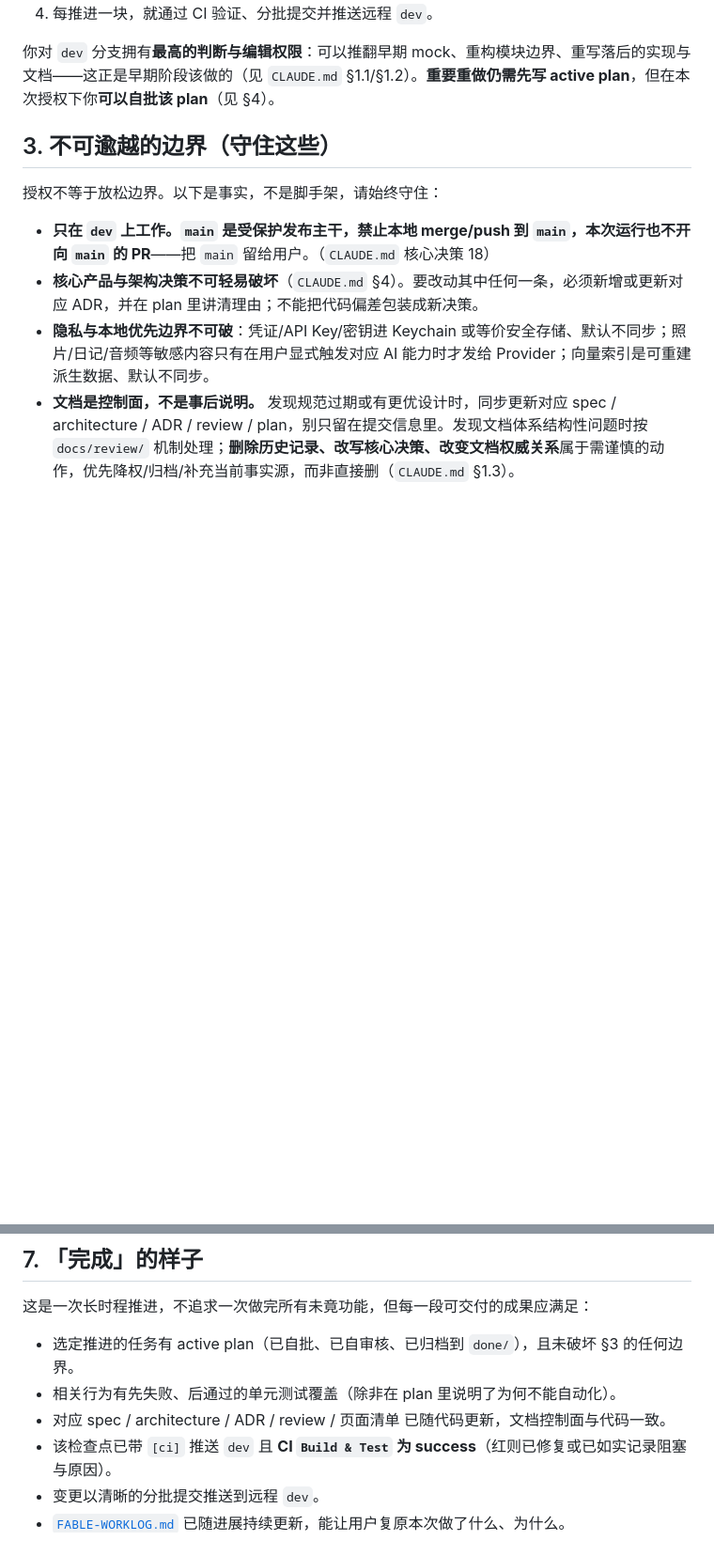
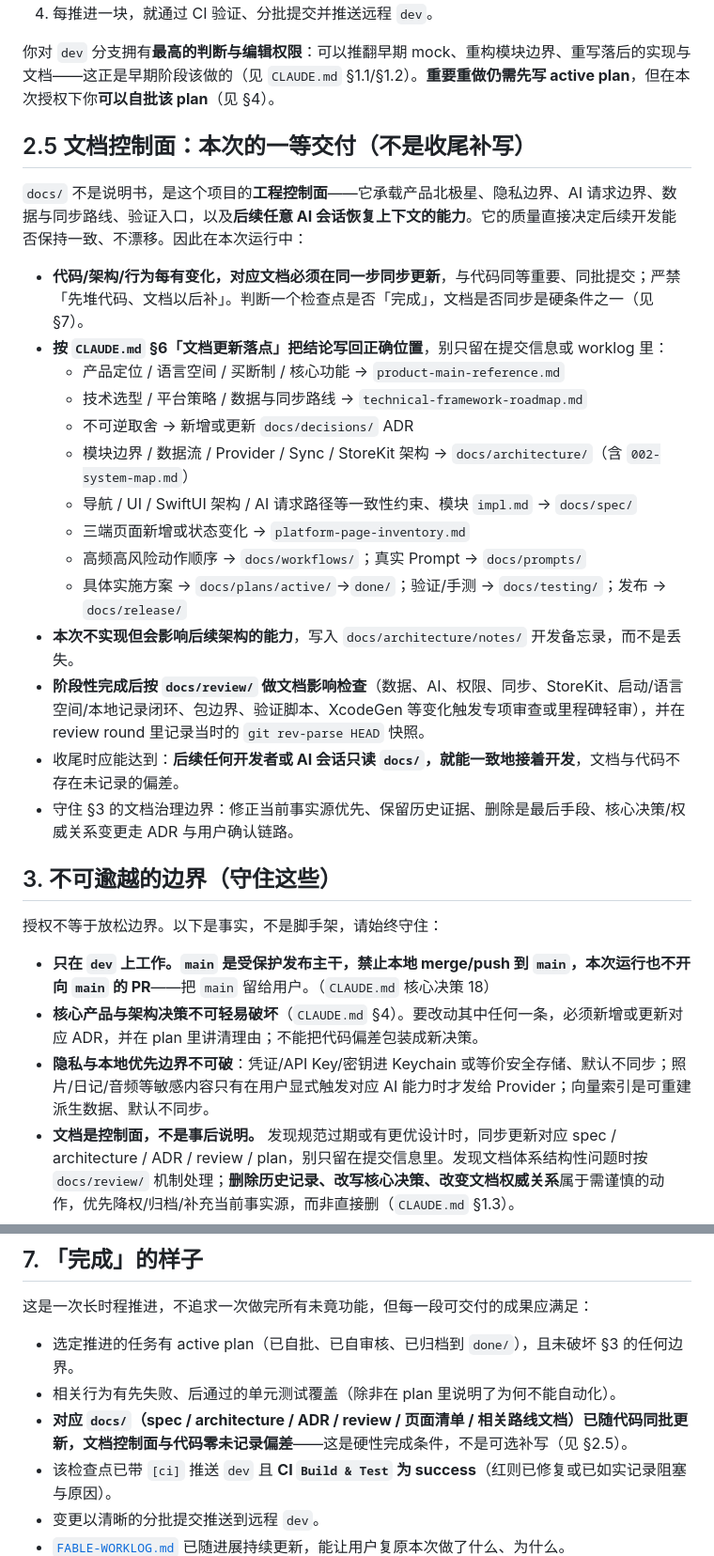
Before and after one commit to zibuyu2015831/LangoTrace, a Markdown page: FABLE-MISSION.md, 2 parts joined by grey strips. Shown at 94% size. Drawn GitHub-style; blank space fills up the shorter version.

Commit message:
docs(fable): 把 docs/ 同步更新提升为本次运行的一等交付
- 新增 §2.5「文档控制面：本次的一等交付」：代码/架构/行为变化须同批
  更新对应 docs/，按 CLAUDE.md §6 落点分流，架构备忘录、review 影响
  检查与快照、文档治理边界一并明确
- §7 完成条件强化为「docs/ 与代码零未记录偏差」硬性门槛

Co-Authored-By: Claude Opus 4.8 (1M context) <noreply@anthropic.com>

```diff
--- a/FABLE-MISSION.md
+++ b/FABLE-MISSION.md
@@ -36,6 +36,25 @@ LangoTrace（语迹）是一款「用生活记录学习语言」的本地优先
 4. 每推进一块，就通过 CI 验证、分批提交并推送远程 `dev`。
 
 你对 `dev` 分支拥有**最高的判断与编辑权限**：可以推翻早期 mock、重构模块边界、重写落后的实现与文档——这正是早期阶段该做的（见 `CLAUDE.md` §1.1/§1.2）。**重要重做仍需先写 active plan**，但在本次授权下你**可以自批该 plan**（见 §4）。
+
+## 2.5 文档控制面：本次的一等交付（不是收尾补写）
+
+`docs/` 不是说明书，是这个项目的**工程控制面**——它承载产品北极星、隐私边界、AI 请求边界、数据与同步路线、验证入口，以及**后续任意 AI 会话恢复上下文的能力**。它的质量直接决定后续开发能否保持一致、不漂移。因此在本次运行中：
+
+- **代码/架构/行为每有变化，对应文档必须在同一步同步更新**，与代码同等重要、同批提交；严禁「先堆代码、文档以后补」。判断一个检查点是否「完成」，文档是否同步是硬条件之一（见 §7）。
+- **按 `CLAUDE.md` §6「文档更新落点」把结论写回正确位置**，别只留在提交信息或 worklog 里：
+  - 产品定位 / 语言空间 / 买断制 / 核心功能 → `product-main-reference.md`
+  - 技术选型 / 平台策略 / 数据与同步路线 → `technical-framework-roadmap.md`
+  - 不可逆取舍 → 新增或更新 `docs/decisions/` ADR
+  - 模块边界 / 数据流 / Provider / Sync / StoreKit 架构 → `docs/architecture/`（含 `002-system-map.md`）
+  - 导航 / UI / SwiftUI 架构 / AI 请求路径等一致性约束、模块 `impl.md` → `docs/spec/`
+  - 三端页面新增或状态变化 → `platform-page-inventory.md`
+  - 高频高风险动作顺序 → `docs/workflows/`；真实 Prompt → `docs/prompts/`
+  - 具体实施方案 → `docs/plans/active/`→`done/`；验证/手测 → `docs/testing/`；发布 → `docs/release/`
+- **本次不实现但会影响后续架构的能力**，写入 `docs/architecture/notes/` 开发备忘录，而不是丢失。
+- **阶段性完成后按 `docs/review/` 做文档影响检查**（数据、AI、权限、同步、StoreKit、启动/语言空间/本地记录闭环、包边界、验证脚本、XcodeGen 等变化触发专项审查或里程碑轻审），并在 review round 里记录当时的 `git rev-parse HEAD` 快照。
+- 收尾时应能达到：**后续任何开发者或 AI 会话只读 `docs/`，就能一致地接着开发**，文档与代码不存在未记录的偏差。
+- 守住 §3 的文档治理边界：修正当前事实源优先、保留历史证据、删除是最后手段、核心决策/权威关系变更走 ADR 与用户确认链路。
 
 ## 3. 不可逾越的边界（守住这些）
 
@@ -96,7 +115,7 @@ LangoTrace（语迹）是一款「用生活记录学习语言」的本地优先
 
 - 选定推进的任务有 active plan（已自批、已自审核、已归档到 `done/`），且未破坏 §3 的任何边界。
 - 相关行为有先失败、后通过的单元测试覆盖（除非在 plan 里说明了为何不能自动化）。
-- 对应 spec / architecture / ADR / review / 页面清单 已随代码更新，文档控制面与代码一致。
+- **对应 `docs/`（spec / architecture / ADR / review / 页面清单 / 相关路线文档）已随代码同批更新，文档控制面与代码零未记录偏差**——这是硬性完成条件，不是可选补写（见 §2.5）。
 - 该检查点已带 `[ci]` 推送 `dev` 且 **CI `Build & Test` 为 success**（红则已修复或已如实记录阻塞与原因）。
 - 变更以清晰的分批提交推送到远程 `dev`。
 - [`FABLE-WORKLOG.md`](FABLE-WORKLOG.md) 已随进展持续更新，能让用户复原本次做了什么、为什么。
```
